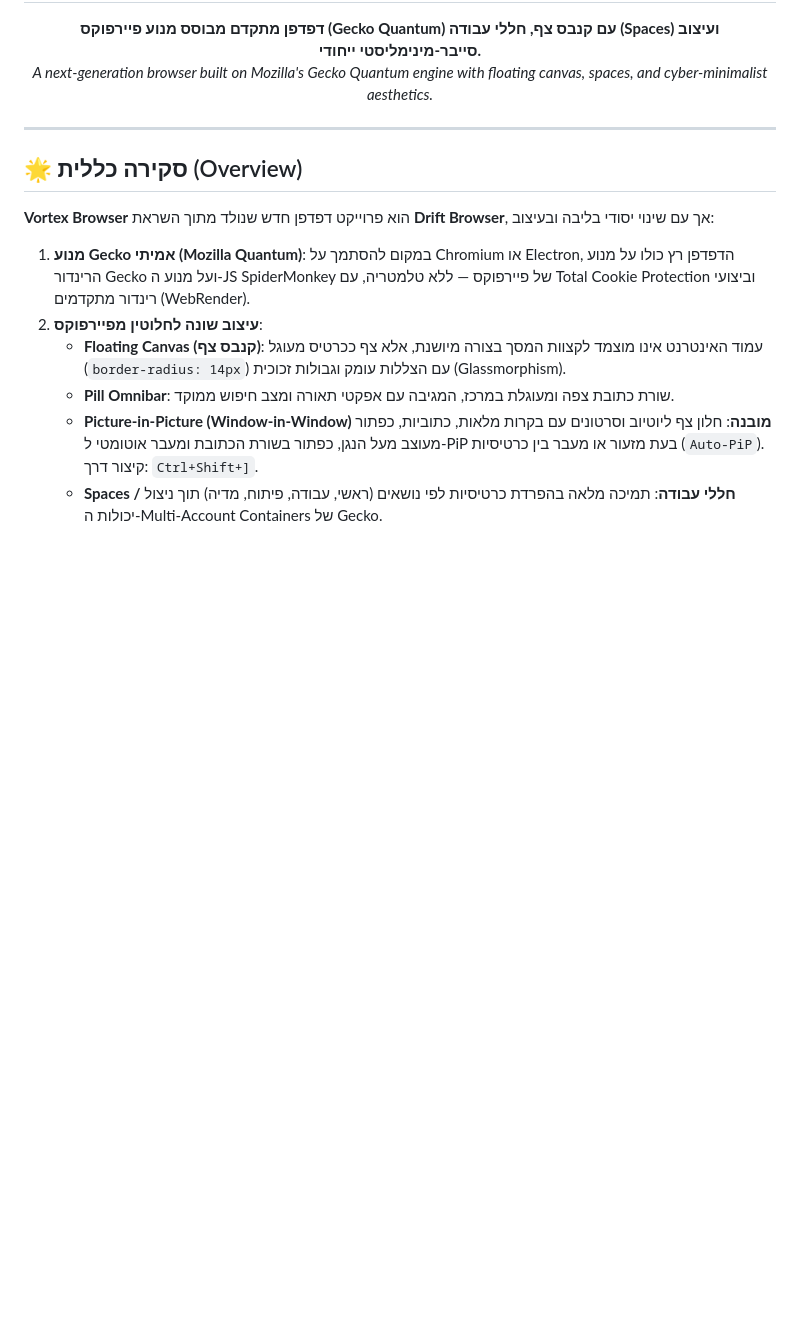
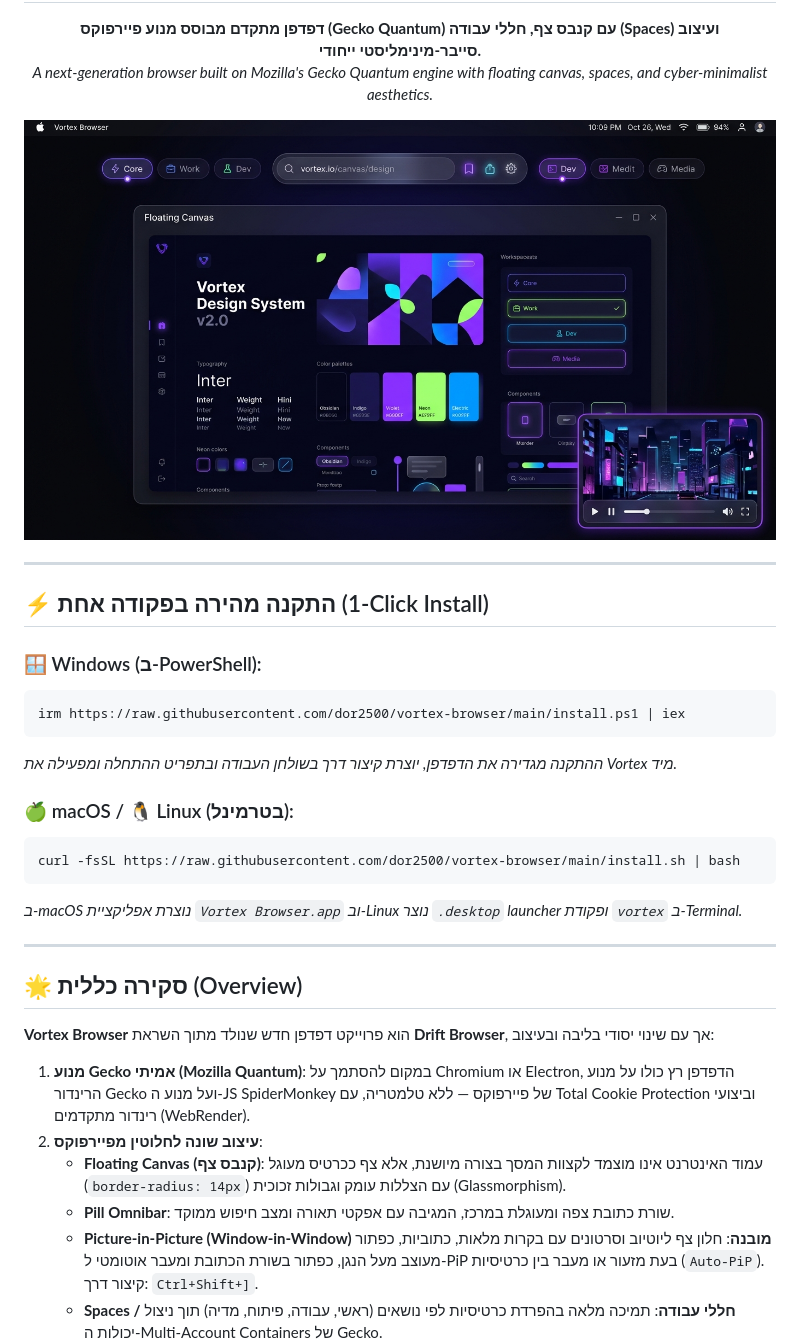
Before and after one commit to dor2500/vortex-browser, a Markdown page: README.md, the part around the change. Drawn GitHub-style; pictures changed too: docs/screenshots/style-vortex.png (added); blank space fills up the shorter version.

Commit message:
Add cross-platform installers (install.ps1 with IEX, install.sh), macOS/Linux support, and UI showcase screenshot

````diff
--- a/README.md
+++ b/README.md
@@ -8,6 +8,26 @@
   <b>דפדפן מתקדם מבוסס מנוע פיירפוקס (Gecko Quantum) עם קנבס צף, חללי עבודה (Spaces) ועיצוב סייבר-מינימליסטי ייחודי.</b><br>
   <i>A next-generation browser built on Mozilla's Gecko Quantum engine with floating canvas, spaces, and cyber-minimalist aesthetics.</i>
 </p>
+
+<p align="center">
+  <img src="docs/screenshots/style-vortex.png" width="900" alt="Vortex Browser Floating Canvas & Picture-in-Picture">
+</p>
+
+---
+
+## ⚡ התקנה מהירה בפקודה אחת (1-Click Install)
+
+### 🪟 Windows (ב-PowerShell):
+```powershell
+irm https://raw.githubusercontent.com/dor2500/vortex-browser/main/install.ps1 | iex
+```
+*ההתקנה מגדירה את הדפדפן, יוצרת קיצור דרך בשולחן העבודה ובתפריט ההתחלה ומפעילה את Vortex מיד.*
+
+### 🍏 macOS / 🐧 Linux (בטרמינל):
+```bash
+curl -fsSL https://raw.githubusercontent.com/dor2500/vortex-browser/main/install.sh | bash
+```
+*ב-macOS נוצרת אפליקציית `Vortex Browser.app` וב-Linux נוצר `.desktop` launcher ופקודת `vortex` ב-Terminal.*
 
 ---
 
````
Also changed, not shown: 2 other files.
